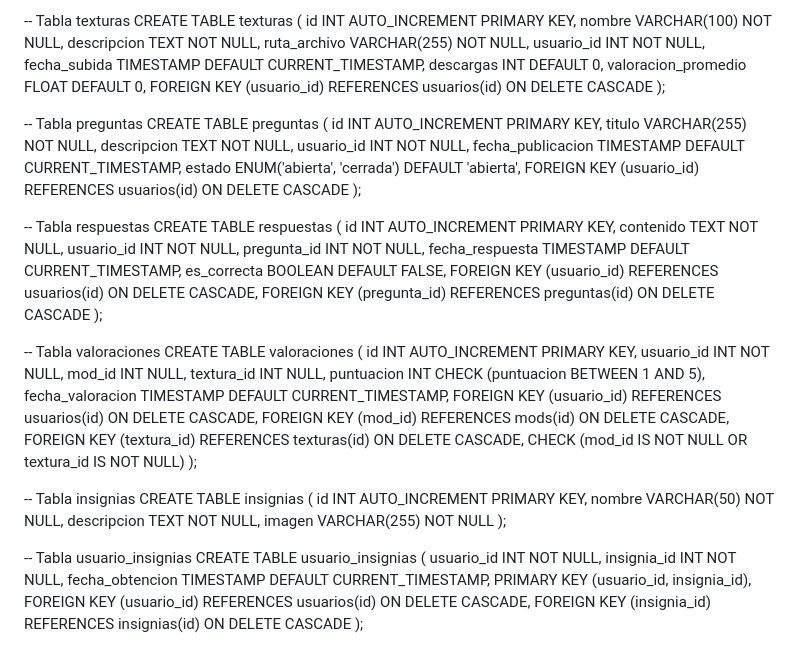
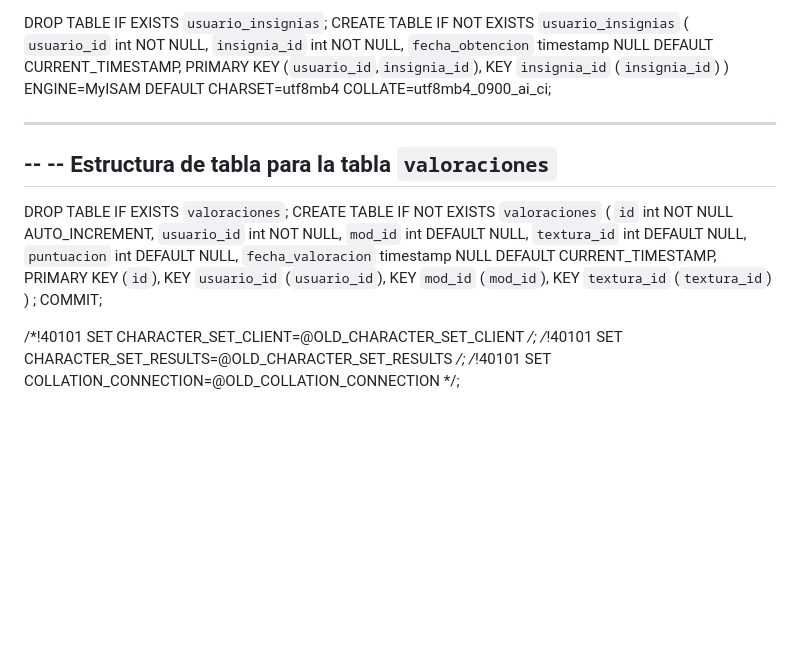
Before and after one commit to JUANDANIEL1470/minehive, a Markdown page: README.md, the part around the change printed below. Drawn GitHub-style; blank space fills up the shorter version.

```diff
--- a/README.md
+++ b/README.md
@@ -151,68 +256,34 @@ CREATE TABLE mods (
 
--- Tabla texturas
-CREATE TABLE texturas (
-    id INT AUTO_INCREMENT PRIMARY KEY,
-    nombre VARCHAR(100) NOT NULL,
-    descripcion TEXT NOT NULL,
-    ruta_archivo VARCHAR(255) NOT NULL,
-    usuario_id INT NOT NULL,
-    fecha_subida TIMESTAMP DEFAULT CURRENT_TIMESTAMP,
-    descargas INT DEFAULT 0,
-    valoracion_promedio FLOAT DEFAULT 0,
-    FOREIGN KEY (usuario_id) REFERENCES usuarios(id) ON DELETE CASCADE
-);
+DROP TABLE IF EXISTS `usuario_insignias`;
+CREATE TABLE IF NOT EXISTS `usuario_insignias` (
+  `usuario_id` int NOT NULL,
+  `insignia_id` int NOT NULL,
+  `fecha_obtencion` timestamp NULL DEFAULT CURRENT_TIMESTAMP,
+  PRIMARY KEY (`usuario_id`,`insignia_id`),
+  KEY `insignia_id` (`insignia_id`)
+) ENGINE=MyISAM DEFAULT CHARSET=utf8mb4 COLLATE=utf8mb4_0900_ai_ci;
 
--- Tabla preguntas
-CREATE TABLE preguntas (
-    id INT AUTO_INCREMENT PRIMARY KEY,
-    titulo VARCHAR(255) NOT NULL,
-    descripcion TEXT NOT NULL,
-    usuario_id INT NOT NULL,
-    fecha_publicacion TIMESTAMP DEFAULT CURRENT_TIMESTAMP,
-    estado ENUM('abierta', 'cerrada') DEFAULT 'abierta',
-    FOREIGN KEY (usuario_id) REFERENCES usuarios(id) ON DELETE CASCADE
-);
+-- --------------------------------------------------------
 
--- Tabla respuestas
-CREATE TABLE respuestas (
-    id INT AUTO_INCREMENT PRIMARY KEY,
-    contenido TEXT NOT NULL,
-    usuario_id INT NOT NULL,
-    pregunta_id INT NOT NULL,
-    fecha_respuesta TIMESTAMP DEFAULT CURRENT_TIMESTAMP,
-    es_correcta BOOLEAN DEFAULT FALSE,
-    FOREIGN KEY (usuario_id) REFERENCES usuarios(id) ON DELETE CASCADE,
-    FOREIGN KEY (pregunta_id) REFERENCES preguntas(id) ON DELETE CASCADE
-);
+--
+-- Estructura de tabla para la tabla `valoraciones`
+--
 
--- Tabla valoraciones
-CREATE TABLE valoraciones (
-    id INT AUTO_INCREMENT PRIMARY KEY,
-    usuario_id INT NOT NULL,
-    mod_id INT NULL,
-    textura_id INT NULL,
-    puntuacion INT CHECK (puntuacion BETWEEN 1 AND 5),
-    fecha_valoracion TIMESTAMP DEFAULT CURRENT_TIMESTAMP,
-    FOREIGN KEY (usuario_id) REFERENCES usuarios(id) ON DELETE CASCADE,
-    FOREIGN KEY (mod_id) REFERENCES mods(id) ON DELETE CASCADE,
-    FOREIGN KEY (textura_id) REFERENCES texturas(id) ON DELETE CASCADE,
-    CHECK (mod_id IS NOT NULL OR textura_id IS NOT NULL)
-);
+DROP TABLE IF EXISTS `valoraciones`;
+CREATE TABLE IF NOT EXISTS `valoraciones` (
+  `id` int NOT NULL AUTO_INCREMENT,
+  `usuario_id` int NOT NULL,
+  `mod_id` int DEFAULT NULL,
+  `textura_id` int DEFAULT NULL,
+  `puntuacion` int DEFAULT NULL,
+  `fecha_valoracion` timestamp NULL DEFAULT CURRENT_TIMESTAMP,
+  PRIMARY KEY (`id`),
+  KEY `usuario_id` (`usuario_id`),
+  KEY `mod_id` (`mod_id`),
+  KEY `textura_id` (`textura_id`)
+) ;
+COMMIT;
 
--- Tabla insignias
-CREATE TABLE insignias (
-    id INT AUTO_INCREMENT PRIMARY KEY,
-    nombre VARCHAR(50) NOT NULL,
-    descripcion TEXT NOT NULL,
-    imagen VARCHAR(255) NOT NULL
-);
-
--- Tabla usuario_insignias
-CREATE TABLE usuario_insignias (
-    usuario_id INT NOT NULL,
-    insignia_id INT NOT NULL,
-    fecha_obtencion TIMESTAMP DEFAULT CURRENT_TIMESTAMP,
-    PRIMARY KEY (usuario_id, insignia_id),
-    FOREIGN KEY (usuario_id) REFERENCES usuarios(id) ON DELETE CASCADE,
-    FOREIGN KEY (insignia_id) REFERENCES insignias(id) ON DELETE CASCADE
-);
+/*!40101 SET CHARACTER_SET_CLIENT=@OLD_CHARACTER_SET_CLIENT */;
+/*!40101 SET CHARACTER_SET_RESULTS=@OLD_CHARACTER_SET_RESULTS */;
+/*!40101 SET COLLATION_CONNECTION=@OLD_COLLATION_CONNECTION */;
```
Also changed, not shown: other parts of README.md (+119 -14 lines).
